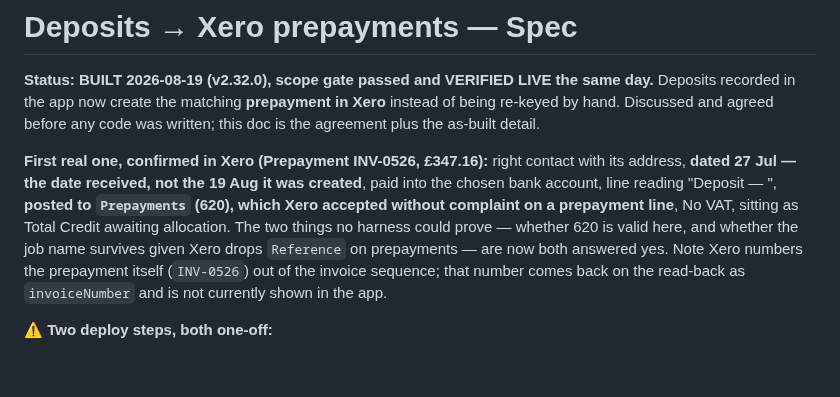
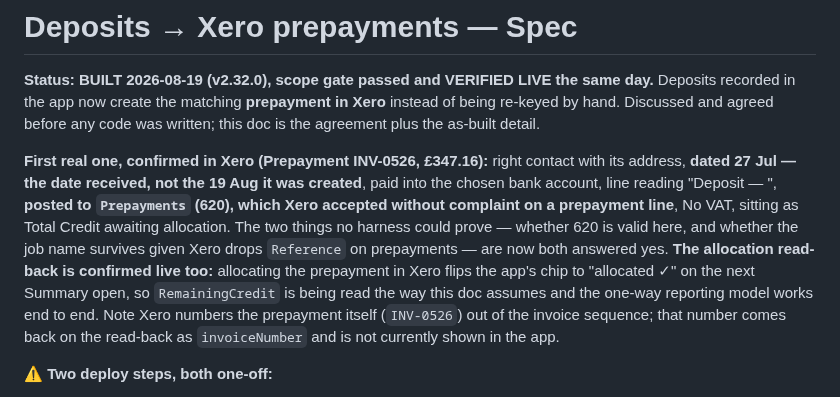
Before and after one commit to nickyhawkins/nh-estimator, a Markdown page: DEPOSITS_SPEC.md, the part around the change. GitHub-like rendering; blank space fills up the shorter version.

Commit message:
Deposits: allocation read-back confirmed live (docs only)
Allocating the first real prepayment in Xero flips the Summary chip to
"allocated ✓" on the next open — so RemainingCredit reads back the way the
spec assumes, and the record → create → report loop is now proven end to end
against the live API rather than against stubs.

That was the last unverified link in this feature. No code changes.

Co-Authored-By: Claude Opus 5 <noreply@anthropic.com>
Claude-Session: https://claude.ai/code/session_015XviQurLbfpZyyeym8Ui3Z

```diff
--- a/DEPOSITS_SPEC.md
+++ b/DEPOSITS_SPEC.md
@@ -11,7 +11,10 @@ into the chosen bank account, line reading "Deposit — <job>", **posted to `Pre
 (620), which Xero accepted without complaint on a prepayment line**, No VAT, sitting as
 Total Credit awaiting allocation. The two things no harness could prove — whether 620 is
 valid here, and whether the job name survives given Xero drops `Reference` on prepayments
-— are now both answered yes. Note Xero numbers the prepayment itself (`INV-0526`) out of
+— are now both answered yes. **The allocation read-back is confirmed live too:** allocating
+the prepayment in Xero flips the app's chip to "allocated ✓" on the next Summary open, so
+`RemainingCredit` is being read the way this doc assumes and the one-way reporting model
+works end to end. Note Xero numbers the prepayment itself (`INV-0526`) out of
 the invoice sequence; that number comes back on the read-back as `invoiceNumber` and is
 not currently shown in the app.
 
```
Also changed, not shown: FEATURES.md (+1 -1 lines).
